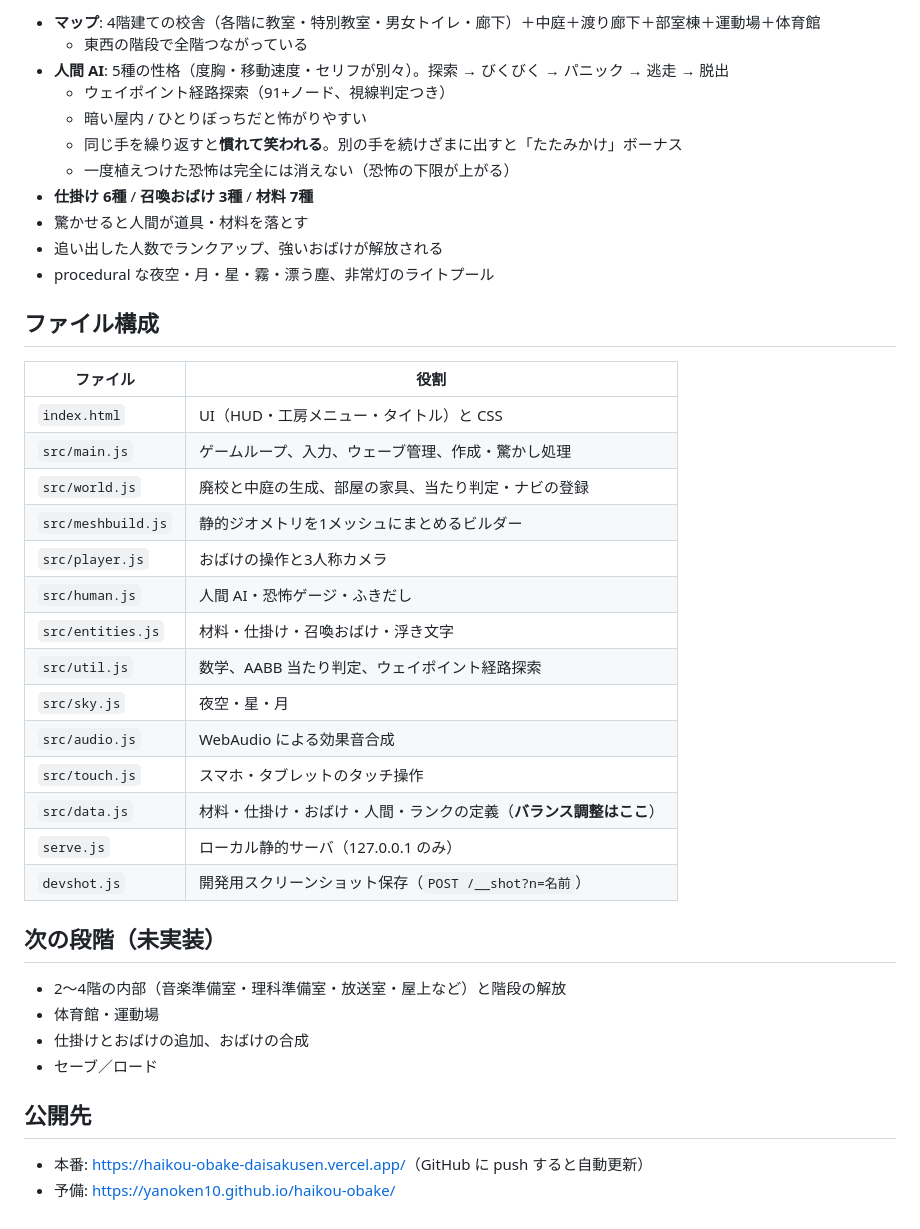
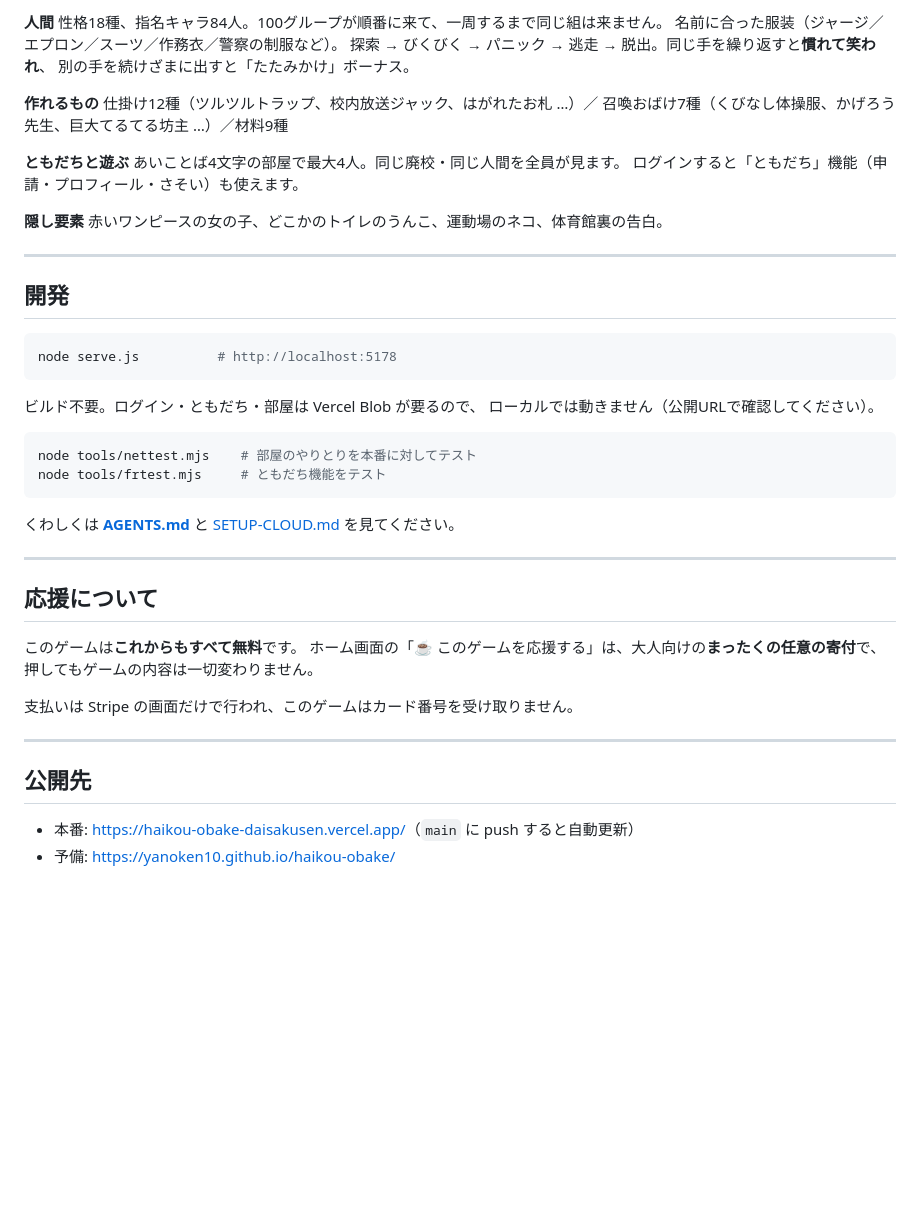
Before and after one commit to YANOKEN10/haikou-obake, a Markdown page: README.md, the part around one of its changes. GitHub-like rendering; blank space fills up the shorter version.

````diff
--- a/README.md
+++ b/README.md
@@ -50,43 +86,52 @@ node "I:/Claude code/haikou-obake/serve.js"
 
-- **マップ**: 4階建ての校舎（各階に教室・特別教室・男女トイレ・廊下）＋中庭＋渡り廊下＋部室棟＋運動場＋体育館
-  - 東西の階段で全階つながっている
-- **人間 AI**: 5種の性格（度胸・移動速度・セリフが別々）。探索 → びくびく → パニック → 逃走 → 脱出
-  - ウェイポイント経路探索（91+ノード、視線判定つき）
-  - 暗い屋内 / ひとりぼっちだと怖がりやすい
-  - 同じ手を繰り返すと**慣れて笑われる**。別の手を続けざまに出すと「たたみかけ」ボーナス
-  - 一度植えつけた恐怖は完全には消えない（恐怖の下限が上がる）
-- **仕掛け 6種** / **召喚おばけ 3種** / **材料 7種**
-- 驚かせると人間が道具・材料を落とす
-- 追い出した人数でランクアップ、強いおばけが解放される
-- procedural な夜空・月・星・霧・漂う塵、非常灯のライトプール
+**人間**
+性格18種、指名キャラ84人。100グループが順番に来て、一周するまで同じ組は来ません。
+名前に合った服装（ジャージ／エプロン／スーツ／作務衣／警察の制服など）。
+探索 → びくびく → パニック → 逃走 → 脱出。同じ手を繰り返すと**慣れて笑われ**、
+別の手を続けざまに出すと「たたみかけ」ボーナス。
 
-## ファイル構成
+**作れるもの**
+仕掛け12種（ツルツルトラップ、校内放送ジャック、はがれたお札 …）／
+召喚おばけ7種（くびなし体操服、かげろう先生、巨大てるてる坊主 …）／材料9種
 
-| ファイル | 役割 |
-|---|---|
-| `index.html` | UI（HUD・工房メニュー・タイトル）と CSS |
-| `src/main.js` | ゲームループ、入力、ウェーブ管理、作成・驚かし処理 |
-| `src/world.js` | 廃校と中庭の生成、部屋の家具、当たり判定・ナビの登録 |
-| `src/meshbuild.js` | 静的ジオメトリを1メッシュにまとめるビルダー |
-| `src/player.js` | おばけの操作と3人称カメラ |
-| `src/human.js` | 人間 AI・恐怖ゲージ・ふきだし |
-| `src/entities.js` | 材料・仕掛け・召喚おばけ・浮き文字 |
-| `src/util.js` | 数学、AABB 当たり判定、ウェイポイント経路探索 |
-| `src/sky.js` | 夜空・星・月 |
-| `src/audio.js` | WebAudio による効果音合成 |
-| `src/touch.js` | スマホ・タブレットのタッチ操作 |
-| `src/data.js` | 材料・仕掛け・おばけ・人間・ランクの定義（**バランス調整はここ**） |
-| `serve.js` | ローカル静的サーバ（127.0.0.1 のみ） |
-| `devshot.js` | 開発用スクリーンショット保存（`POST /__shot?n=名前`） |
+**ともだちと遊ぶ**
+あいことば4文字の部屋で最大4人。同じ廃校・同じ人間を全員が見ます。
+ログインすると「ともだち」機能（申請・プロフィール・さそい）も使えます。
 
-## 次の段階（未実装）
+**隠し要素**
+赤いワンピースの女の子、どこかのトイレのうんこ、運動場のネコ、体育館裏の告白。
 
-- 2〜4階の内部（音楽準備室・理科準備室・放送室・屋上など）と階段の解放
-- 体育館・運動場
-- 仕掛けとおばけの追加、おばけの合成
-- セーブ／ロード
+---
+
+## 開発
+
+```bash
+node serve.js          # http://localhost:5178
+```
+
+ビルド不要。ログイン・ともだち・部屋は Vercel Blob が要るので、
+ローカルでは動きません（公開URLで確認してください）。
+
+```bash
+node tools/nettest.mjs    # 部屋のやりとりを本番に対してテスト
+node tools/frtest.mjs     # ともだち機能をテスト
+```
+
+くわしくは **[AGENTS.md](AGENTS.md)** と [SETUP-CLOUD.md](SETUP-CLOUD.md) を見てください。
+
+---
+
+## 応援について
+
+このゲームは**これからもすべて無料**です。
+ホーム画面の「☕ このゲームを応援する」は、大人向けの**まったくの任意の寄付**で、
+押してもゲームの内容は一切変わりません。
+
+支払いは Stripe の画面だけで行われ、このゲームはカード番号を受け取りません。
+
+---
 
 ## 公開先
 
-- 本番: <https://haikou-obake-daisakusen.vercel.app/>（GitHub に push すると自動更新）
+- 本番: <https://haikou-obake-daisakusen.vercel.app/>（`main` に push すると自動更新）
 - 予備: <https://yanoken10.github.io/haikou-obake/>
````
Also changed, not shown: other parts of README.md (+59 -23 lines), AGENTS.md (added, +178 -0 lines).
